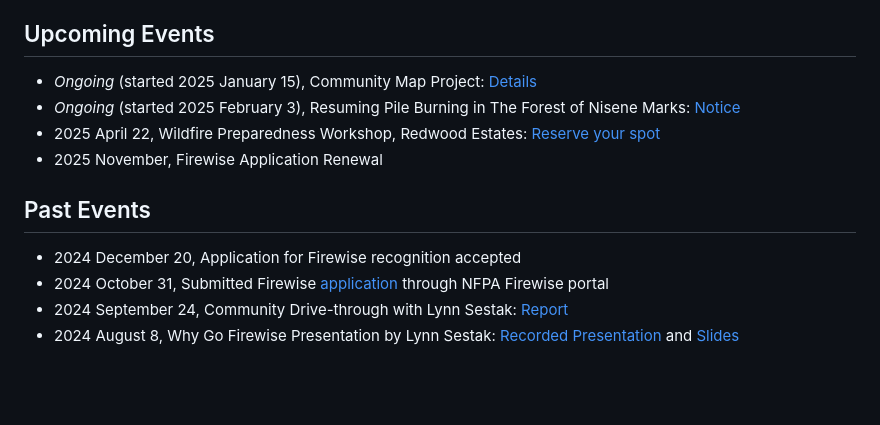
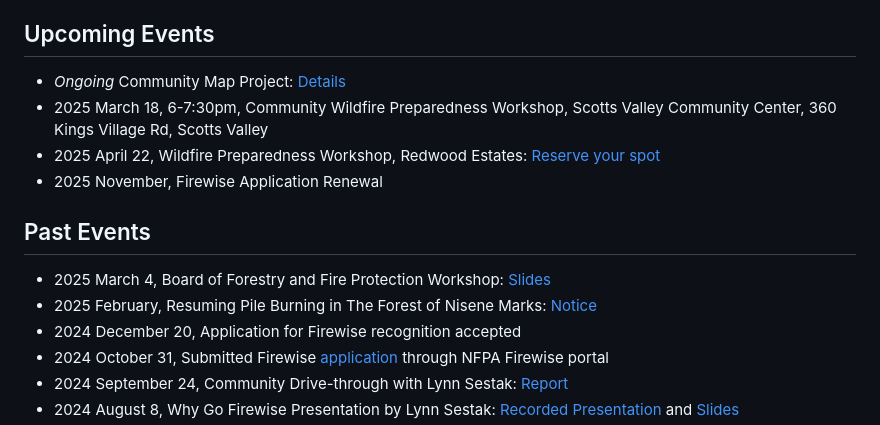
Before and after one commit to winkleramy/Firewise, a Markdown page: README.md, the part around the change. Drawn GitHub-style; blank space fills up the shorter version.

```diff
--- a/README.md
+++ b/README.md
@@ -29,13 +29,15 @@ Share this [certificate](Mt%20Bache%20Loma%20Prieta%20Plus%20%202024%20Certifica
 
 ## Upcoming Events
 
-- *Ongoing* (started 2025 January 15), Community Map Project: [Details](https://winkleramy.github.io/MtBacheLomaPrietaPlus/)
-- *Ongoing* (started 2025 February 3), Resuming Pile Burning in The Forest of Nisene Marks: [Notice](Updates/RLS%20--%20Pile%20Burning%20at%20The%20Forest%20of%20Nisene%20Marks%20-01.31.2025.pdf)
+- *Ongoing* Community Map Project: [Details](https://winkleramy.github.io/MtBacheLomaPrietaPlus/)
+- 2025 March 18, 6-7:30pm, Community Wildfire Preparedness Workshop, Scotts Valley Community Center, 360 Kings Village Rd, Scotts Valley
 - 2025 April 22, Wildfire Preparedness Workshop, Redwood Estates: [Reserve your spot](https://www.eventbrite.com/e/wildfire-preparedness-workshop-redwood-estates-los-gatos-2025-tickets-1220176453619?aff=ebemoffollowpublishemail&utm_campaign=following_published_event&ref=eemail&utm_medium=email&utm_source=eventbrite&utm_content=follow_notification)
 - 2025 November, Firewise Application Renewal
 
 ## Past Events
 
+- 2025 March 4, Board of Forestry and Fire Protection Workshop: [Slides](Resources/Zone0%20Board%20of%20Forestry%20and%20Fire%20Protection%20Workshop%202025%20March%204.pdf)
+- 2025 February, Resuming Pile Burning in The Forest of Nisene Marks: [Notice](Updates/RLS%20--%20Pile%20Burning%20at%20The%20Forest%20of%20Nisene%20Marks%20-01.31.2025.pdf)
 - 2024 December 20, Application for Firewise recognition accepted
 - 2024 October 31, Submitted Firewise [application](Mt%20Bache%20Loma%20Prieta%20Plus%202024%20New%20Application.pdf) through NFPA Firewise portal
 - 2024 September 24, Community Drive-through with Lynn Sestak: [Report](Community%20Risk%20Assessment%20-%20Drive-through%20Report.pdf)
```
